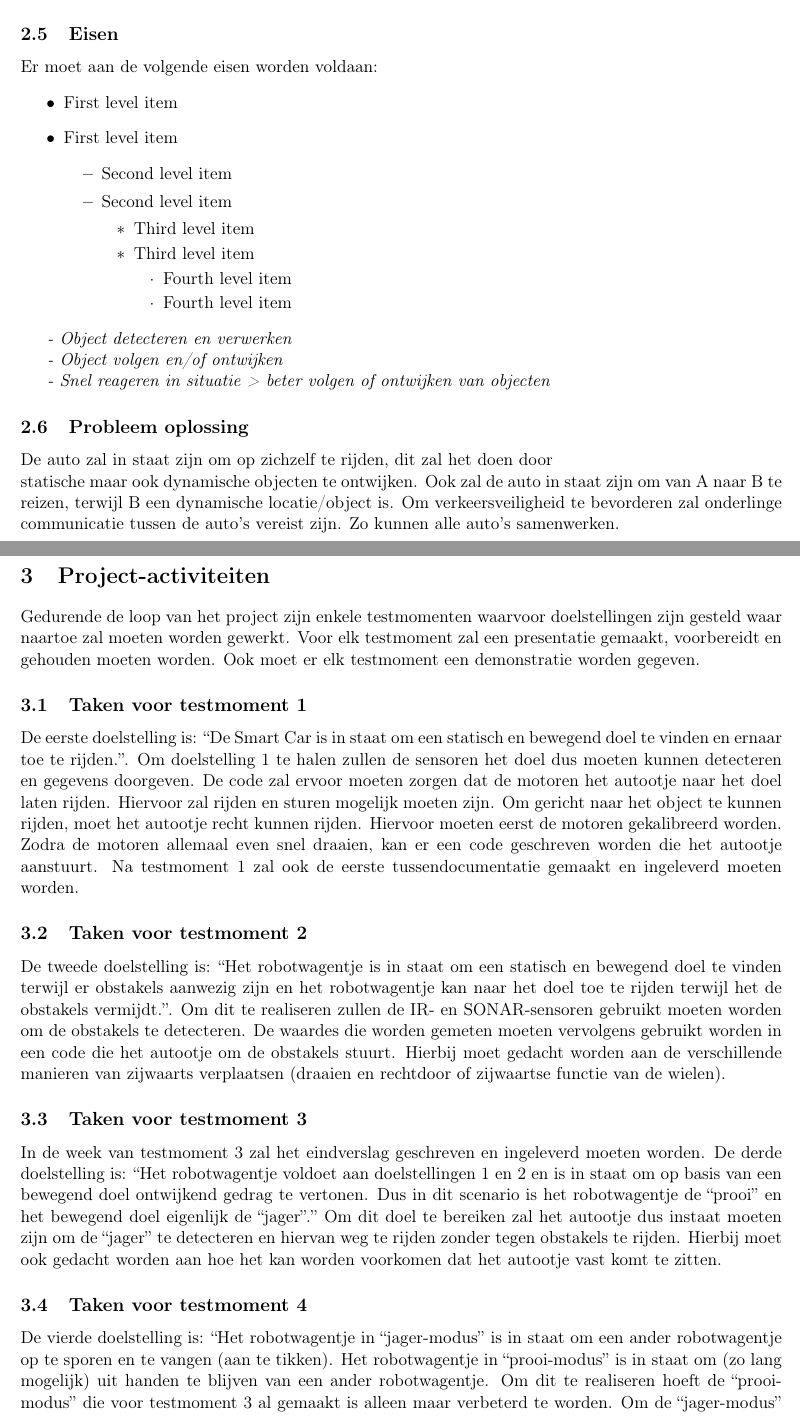
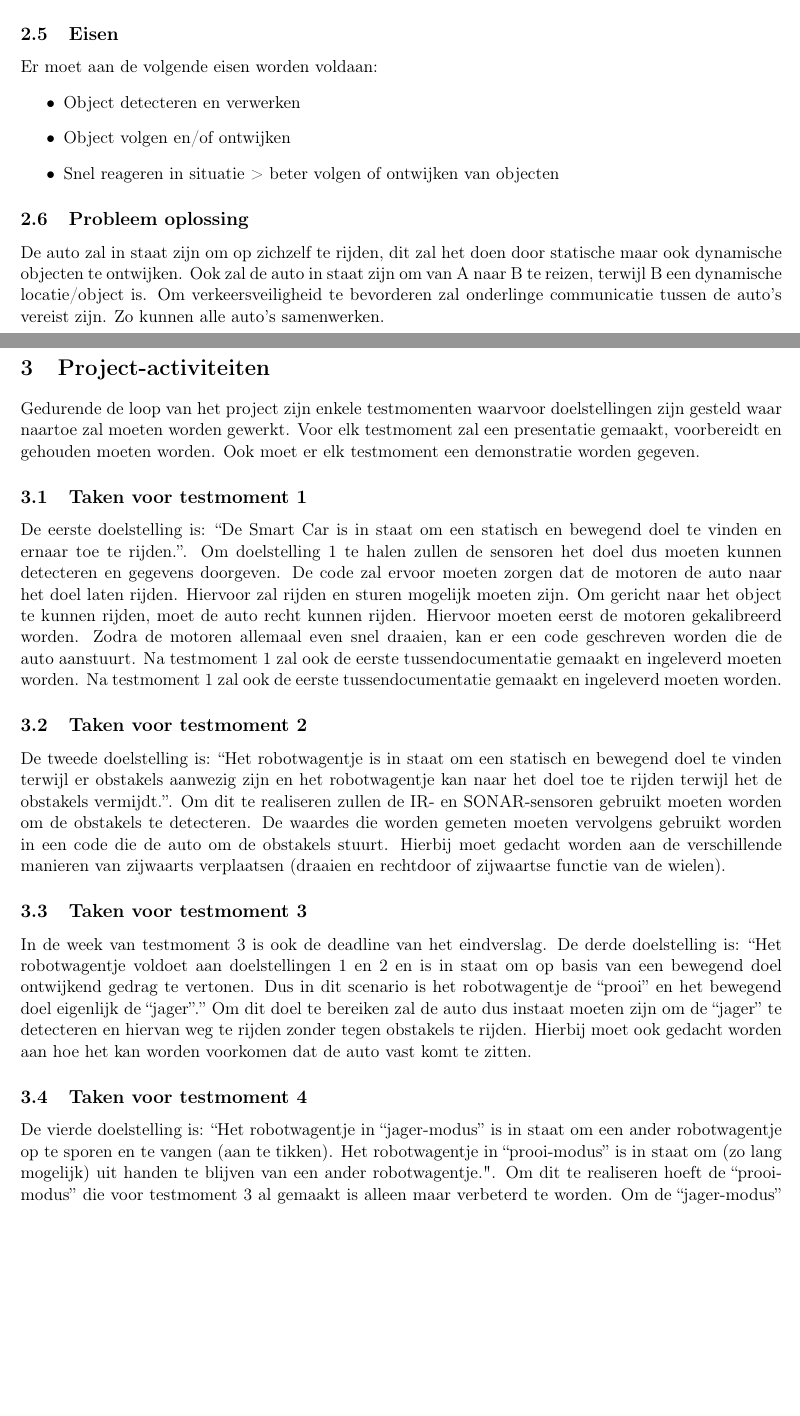
Before and after one commit to InfraVroom/PVA, a LaTeX document (main.tex, which reads chapters/02_De_projectopdracht.tex, chapters/03_Projectactiviteiten.tex): two parts of pages 4 and 5 of 13, joined at a grey line, cut so that both start at the same text, the shorter picture padded with empty space. Compiled offline with pdfLaTeX.

Commit message:
eindredactie 3.1 t/m 3.3

```diff
--- a/chapters/02_De_projectopdracht.tex
+++ b/chapters/02_De_projectopdracht.tex
@@ -18,29 +18,12 @@ De zelf rijdende auto zal in staat zijn om objecten te ontwijken en te volgen. D
 \subsection{Eisen}
 Er moet aan de volgende eisen worden voldaan:
 \begin{itemize}
-   \item First level item
-   \item First level item
-   \begin{itemize}
-     \item Second level item
-     \item Second level item
-     \begin{itemize}
-       \item Third level item
-       \item Third level item
-       \begin{itemize}
-         \item Fourth level item
-         \item Fourth level item
-       \end{itemize}
-     \end{itemize}
-   \end{itemize}
+   \item Object detecteren en verwerken
+   \item Object volgen en/of ontwijken
+   \item Snel reageren in situatie > beter volgen of ontwijken van objecten
  \end{itemize}
 
-\textit{- Object detecteren en verwerken}
-
-\textit{- Object volgen en/of ontwijken}
-
-\textit{- Snel reageren in situatie > beter volgen of ontwijken van objecten}
-
 \subsection{Probleem oplossing}
-De auto zal in staat zijn om op zichzelf te rijden, dit zal het doen door\\ statische maar ook dynamische objecten te ontwijken.
+De auto zal in staat zijn om op zichzelf te rijden, dit zal het doen door statische maar ook dynamische objecten te ontwijken.
 Ook zal de auto in staat zijn om van A naar B te reizen, terwijl B een dynamische locatie/object is.
 Om verkeersveiligheid te bevorderen zal onderlinge communicatie tussen de auto's vereist zijn. Zo kunnen alle auto's samenwerken.
--- a/chapters/03_Projectactiviteiten.tex
+++ b/chapters/03_Projectactiviteiten.tex
@@ -2,17 +2,16 @@
 Gedurende de loop van het project zijn enkele testmomenten waarvoor doelstellingen zijn gesteld waar naartoe zal moeten worden gewerkt. Voor elk testmoment zal een presentatie gemaakt, voorbereidt en gehouden moeten worden. Ook moet er elk testmoment een demonstratie worden gegeven.
 
 \subsection{Taken voor testmoment 1}
-De eerste doelstelling is: “De Smart Car is in staat om een statisch en bewegend doel te vinden en ernaar toe te rijden.”. Om doelstelling 1 te halen zullen de sensoren het doel dus moeten kunnen detecteren en gegevens doorgeven. De code zal ervoor moeten zorgen dat de motoren het autootje naar het doel laten rijden. Hiervoor zal rijden en sturen mogelijk moeten zijn. Om gericht naar het object te kunnen rijden, moet het autootje recht kunnen rijden. Hiervoor moeten eerst de motoren gekalibreerd worden. Zodra de motoren allemaal even snel draaien, kan er een code geschreven worden die het autootje aanstuurt.
+De eerste doelstelling is: “De Smart Car is in staat om een statisch en bewegend doel te vinden en ernaar toe te rijden.”. Om doelstelling 1 te halen zullen de sensoren het doel dus moeten kunnen detecteren en gegevens doorgeven. De code zal ervoor moeten zorgen dat de motoren de auto naar het doel laten rijden. Hiervoor zal rijden en sturen mogelijk moeten zijn. Om gericht naar het object te kunnen rijden, moet de auto recht kunnen rijden. Hiervoor moeten eerst de motoren gekalibreerd worden. Zodra de motoren allemaal even snel draaien, kan er een code geschreven worden die de auto aanstuurt. Na testmoment 1 zal ook de eerste tussendocumentatie gemaakt en ingeleverd moeten worden.
 Na testmoment 1 zal ook de eerste tussendocumentatie gemaakt en ingeleverd moeten worden.
 
 \subsection{Taken voor testmoment 2}
-De tweede doelstelling is: “Het robotwagentje is in staat om een statisch en bewegend doel te vinden terwijl er obstakels aanwezig zijn en het robotwagentje kan naar het doel toe te rijden terwijl het de obstakels vermijdt.”. Om dit te realiseren zullen de IR- en SONAR-sensoren gebruikt moeten worden om de obstakels te detecteren. De waardes die worden gemeten moeten vervolgens gebruikt worden in een code die het autootje om de obstakels stuurt. Hierbij moet gedacht worden aan de verschillende manieren van zijwaarts verplaatsen (draaien en rechtdoor of zijwaartse functie van de wielen).
+De tweede doelstelling is: “Het robotwagentje is in staat om een statisch en bewegend doel te vinden terwijl er obstakels aanwezig zijn en het robotwagentje kan naar het doel toe te rijden terwijl het de obstakels vermijdt.”. Om dit te realiseren zullen de IR- en SONAR-sensoren gebruikt moeten worden om de obstakels te detecteren. De waardes die worden gemeten moeten vervolgens gebruikt worden in een code die de auto om de obstakels stuurt. Hierbij moet gedacht worden aan de verschillende manieren van zijwaarts verplaatsen (draaien en rechtdoor of zijwaartse functie van de wielen).
 
 \subsection{Taken voor testmoment 3}
-In de week van testmoment 3 zal het eindverslag geschreven en ingeleverd moeten worden.
-De derde doelstelling is: “Het robotwagentje voldoet aan doelstellingen 1 en 2 en is in staat om op basis van een bewegend doel ontwijkend gedrag te vertonen. Dus in dit scenario is het robotwagentje de “prooi” en het bewegend doel eigenlijk de “jager”.” Om dit doel te bereiken zal het autootje dus instaat moeten zijn om de “jager” te detecteren en hiervan weg te rijden zonder tegen obstakels te rijden. Hierbij moet ook gedacht worden aan hoe het kan worden voorkomen dat het autootje vast komt te zitten.
+In de week van testmoment 3 is ook de deadline van het eindverslag. De derde doelstelling is: “Het robotwagentje voldoet aan doelstellingen 1 en 2 en is in staat om op basis van een bewegend doel ontwijkend gedrag te vertonen. Dus in dit scenario is het robotwagentje de “prooi” en het bewegend doel eigenlijk de “jager”.” Om dit doel te bereiken zal de auto dus instaat moeten zijn om de “jager” te detecteren en hiervan weg te rijden zonder tegen obstakels te rijden. Hierbij moet ook gedacht worden aan hoe het kan worden voorkomen dat de auto vast komt te zitten.
 
 \subsection{Taken voor testmoment 4}
-De vierde doelstelling is: “Het robotwagentje in “jager-modus” is in staat om een ander robotwagentje op te sporen en te vangen (aan te tikken). Het robotwagentje in “prooi-modus” is in staat om (zo lang mogelijk) uit handen te blijven van een ander robotwagentje. Om dit te realiseren hoeft de “prooi-modus” die voor testmoment 3 al gemaakt is alleen maar verbeterd te worden. Om de “jager-modus” te maken moet het in plaats van weg rijden van het andere autootje, er juist naartoe rijden. Hierbij is het belangrijk te denken aan snelheid en eventueel ook efficiëntie van bijvoorbeeld de route die het autootje neemt. Ook zal het nodig zijn makkelijk tussen deze twee modi te kunnen wisselen.
+De vierde doelstelling is: “Het robotwagentje in “jager-modus” is in staat om een ander robotwagentje op te sporen en te vangen (aan te tikken). Het robotwagentje in “prooi-modus” is in staat om (zo lang mogelijk) uit handen te blijven van een ander robotwagentje.". Om dit te realiseren hoeft de “prooi-modus” die voor testmoment 3 al gemaakt is alleen maar verbeterd te worden. Om de “jager-modus” te maken moet het in plaats van weg rijden van de andere auto, er juist naartoe rijden. Hierbij is het belangrijk te denken aan snelheid en eventueel ook efficiëntie van bijvoorbeeld de route die het autootje neemt. Ook zal het nodig zijn makkelijk tussen deze twee modi te kunnen wisselen.
 \\\\
 Tijdens het proces van het realiseren hiervan zullen meerdere meetings plaatsvinden, zowel met als zonder de docentbegeleider. Bij deze meetings zullen de gang van zaken besproken worden en kunnen vragen gesteld worden.
```
Also changed, not shown: chapters/04_Projectgrenzen.tex (+6 -7 lines).
